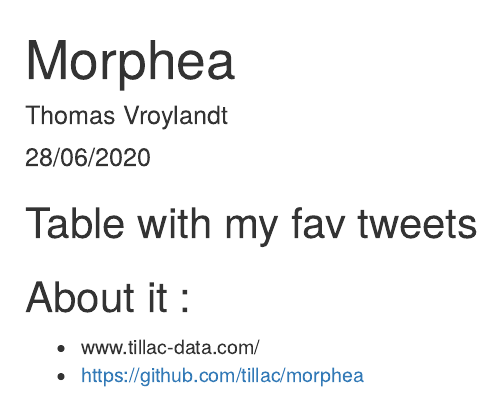
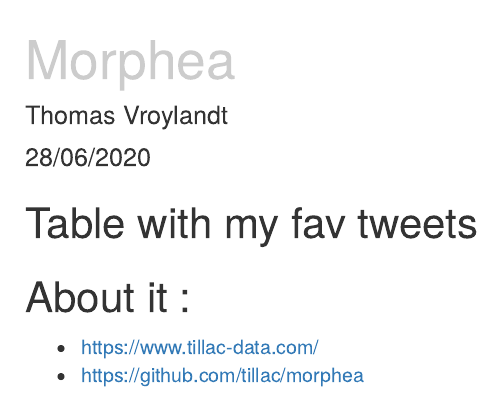
Before and after one commit to tvroylandt/morphea, an R Markdown document (Rmd/tw_table.Rmd): the page in a window 1100 px wide, from its top. Rendered offline with R 4.5, knitr and Pandoc, with nearby package versions; the code chunks are not run, so their results and figures are left out.

Commit message:
Add CSS file

````diff
--- /dev/null
+++ b/Rmd/style.css
@@ -0,0 +1,3 @@
+h1 {
+	color: #cccccc;
+}
--- a/Rmd/tw_table.Rmd
+++ b/Rmd/tw_table.Rmd
@@ -2,7 +2,9 @@
 title: "Morphea"
 author: "Thomas Vroylandt"
 date: "`r format(Sys.time(), '%d/%m/%Y')`"
-output: html_document
+output:
+  html_document:
+    css: style.css
 ---
 
 ```{r setup, include=FALSE}
````
Also changed, not shown: Rmd/tw_table.Rmd (2 more changed lines).
